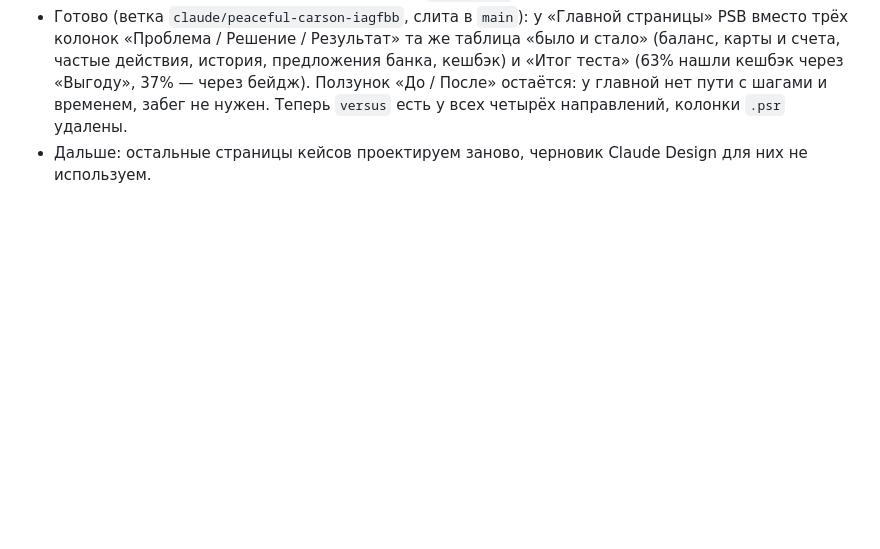
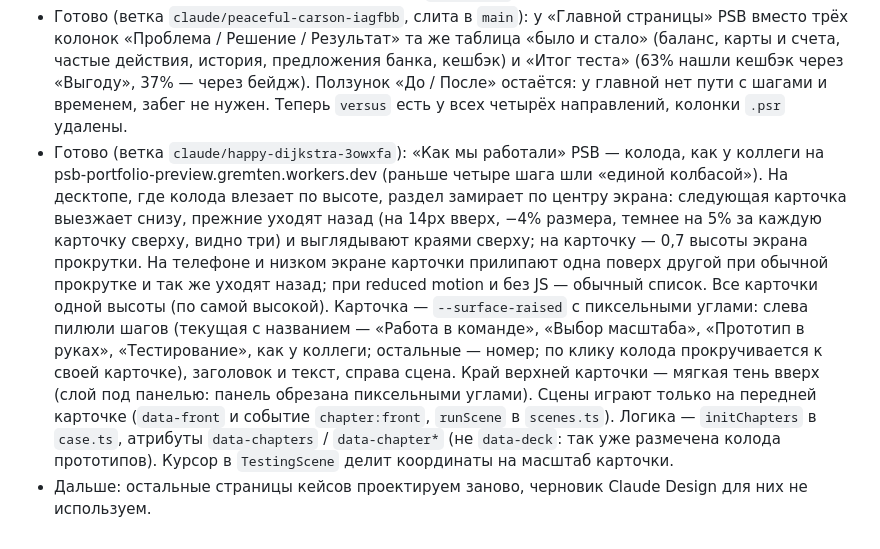
Before and after one commit to cybertatar/Portfolio, a Markdown page: CLAUDE.md, the part around the change. GitHub-like rendering; blank space fills up the shorter version.

Commit message:
Note the PSB process deck in the status
Co-Authored-By: Claude Opus 5.5 <noreply@anthropic.com>
Claude-Session: https://claude.ai/code/session_01YNvzVvTNsUpxzQE5GzP26h

```diff
--- a/CLAUDE.md
+++ b/CLAUDE.md
@@ -45,4 +45,5 @@
 - Готово (ветка `claude/peaceful-carson-iagfbb`, слита в `main`): «Данные карты» PSB устроены так же, как кешбэк: забег и «было и стало построчно» с карточкой «Итог теста» (83% first click success, SEQ 6,0 из 7 с пояснением). «Было» — 10 экранов исходного флоу из Figma (секция «Пользователь просматривает и копирует данные карты», node 27-119, исходники в `tools/psb-before/card/`, чистка — `tools/psb-before/card.html`, `node tools/psb-before/render.mjs card` → `before/card-*.webp`). Это уже скриншоты iPhone, поэтому меняются только статусбар (9:41 вместо записанных) и полоска «домой»; на главной убраны красные рамки, вместо замазанного номера карты — выдуманный 2200 0315 8326 7044. Общие функции чистки (статусбар, полоска, красные рамки) вынесены в `tools/psb-before/bars.js`, экраны кешбэка рисуются побайтно так же. 7 шагов и 42 с против 4 шагов и 17 с; у «Было» на финише «через СМС», на экране ввода кода — «сообщения» (код не подставлялся сам). «Стало» — пять экранов живого прототипа (главная → счёт → карта → данные → «Скопировано»), снятых `tools/psb-race/capture.mjs card` (нужен `astro preview`; углы экрана снимаются квадратными, скругляет `Phone`). Показ данных и копирование — `same: true`, без сдвига. Неиспользуемый `psb/account.webp` удалён.
 - Готово (ветка `claude/peaceful-carson-iagfbb`, слита в `main`): «Кешбэк после подключения» PSB — тот же забег, таблица и итог теста (100% first click success, 90% без ошибок, SEQ 6,7). «Было» — 28,7 с (замер владельца), 7 нажатий по сценарию Figma (секция «Пользователь выбирает категории кешбека», node 255-170): главная, она же пролистанная, «Бонусный счёт», «Проверка данных», «Операция выполнена». Экрана выбора категорий в исходниках нет (в Figma затемнённая заглушка) — владелец решил его пропустить. Исходники в `tools/psb-before/cats/` (первый экран — тот же `card/s01`), чистка — общий `tools/psb-before/ios.html` (бывший `card.html`) для данных карты и категорий: у Android-экранов верх сдвинут на 20px под статусбар iPhone, своя полоска жестов закрашена. «Стало» — 14 с, 6 нажатий, семь экранов прототипа с подключённым кешбэком (`capture.mjs cats` ставит `data-psb-cashback="connected"` до загрузки): главная → «Выгода» с «Категориями на октябрь» → выбор → «Самокаты», «Такси», «Деливери» (видны без прокрутки; в Figma «Укрепление семьи» уходило за край) → «Категории выбраны». На финише таймер показывает медиану с десятыми (0:28,7). В «Итоге теста» на узком листе третье число уходит под первые два. Вариант сцены «только После» и `cb-on.webp` удалены.
 - Готово (ветка `claude/peaceful-carson-iagfbb`, слита в `main`): у «Главной страницы» PSB вместо трёх колонок «Проблема / Решение / Результат» та же таблица «было и стало» (баланс, карты и счета, частые действия, история, предложения банка, кешбэк) и «Итог теста» (63% нашли кешбэк через «Выгоду», 37% — через бейдж). Ползунок «До / После» остаётся: у главной нет пути с шагами и временем, забег не нужен. Теперь `versus` есть у всех четырёх направлений, колонки `.psr` удалены.
+- Готово (ветка `claude/happy-dijkstra-3owxfa`): «Как мы работали» PSB — колода, как у коллеги на psb-portfolio-preview.gremten.workers.dev (раньше четыре шага шли «единой колбасой»). На десктопе, где колода влезает по высоте, раздел замирает по центру экрана: следующая карточка выезжает снизу, прежние уходят назад (на 14px вверх, −4% размера, темнее на 5% за каждую карточку сверху, видно три) и выглядывают краями сверху; на карточку — 0,7 высоты экрана прокрутки. На телефоне и низком экране карточки прилипают одна поверх другой при обычной прокрутке и так же уходят назад; при reduced motion и без JS — обычный список. Все карточки одной высоты (по самой высокой). Карточка — `--surface-raised` с пиксельными углами: слева пилюли шагов (текущая с названием — «Работа в команде», «Выбор масштаба», «Прототип в руках», «Тестирование», как у коллеги; остальные — номер; по клику колода прокручивается к своей карточке), заголовок и текст, справа сцена. Край верхней карточки — мягкая тень вверх (слой под панелью: панель обрезана пиксельными углами). Сцены играют только на передней карточке (`data-front` и событие `chapter:front`, `runScene` в `scenes.ts`). Логика — `initChapters` в `case.ts`, атрибуты `data-chapters` / `data-chapter*` (не `data-deck`: так уже размечена колода прототипов). Курсор в `TestingScene` делит координаты на масштаб карточки.
 - Дальше: остальные страницы кейсов проектируем заново, черновик Claude Design для них не используем.
```
